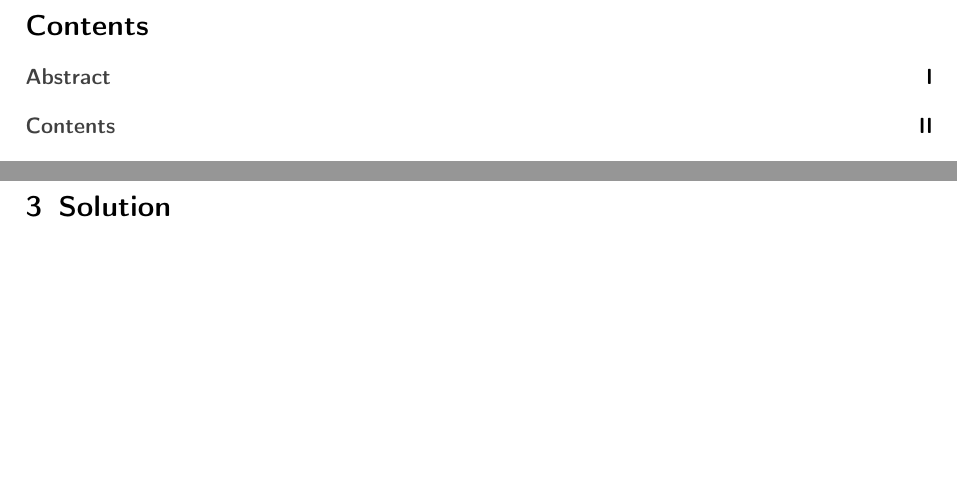
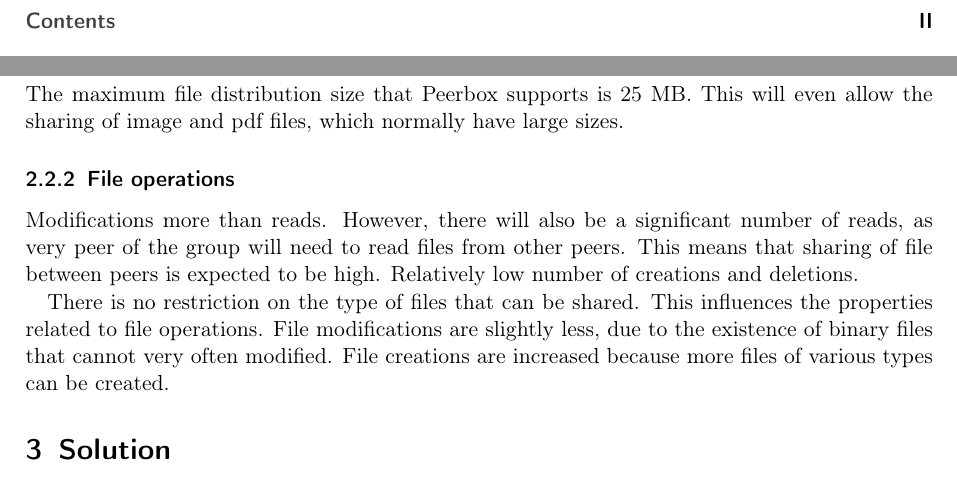
Before and after one commit to spirosikmd/inmdsy-08, a LaTeX document (report/Peerbox.tex, which reads report/contents/15_problem.tex): two parts of pages 3 and 7 of 11, joined at a grey line, cut at the place of the change, the shorter picture padded with empty space. Compiled offline with pdfLaTeX.

Commit message:
peerbox properties

```diff
--- a/report/contents/15_problem.tex
+++ b/report/contents/15_problem.tex
@@ -17,3 +17,15 @@ This scenario describes how the user can leave the peer-to-peer network. If the
 things about distributed filesystem
 
 how is peerbox imagined to work
+
+
+
+\subsubsection{File distribution size}
+
+The maximum file distribution size that Peerbox supports is 25 MB. This will even allow the sharing of image and pdf files, which normally have large sizes.
+
+\subsubsection{File operations}
+
+Modifications more than reads. However, there will also be a significant number of reads, as very peer of the group will need to read files from other peers. This means that sharing of file between peers is expected to be high. Relatively low number of creations and deletions.
+
+There is no restriction on the type of files that can be shared. This influences the properties related to file operations. File modifications are slightly less, due to the existence of binary files that cannot very often modified. File creations are increased because more files of various types can be created.
```
